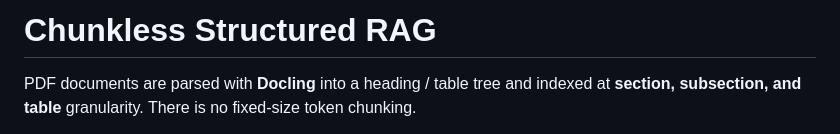
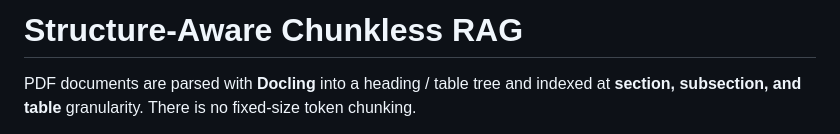
Before and after one commit to sdrarunvarshan/rag, a Markdown page: README.md, the part around the change. GitHub-like rendering.

```diff
--- a/README.md
+++ b/README.md
@@ -1,4 +1,4 @@
-# Chunkless Structured RAG
+# Structure-Aware Chunkless RAG
 
 PDF documents are parsed with **Docling** into a heading / table tree and indexed at **section, subsection, and table** granularity. There is no fixed-size token chunking.
 
```
